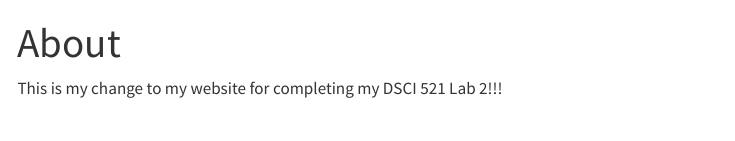
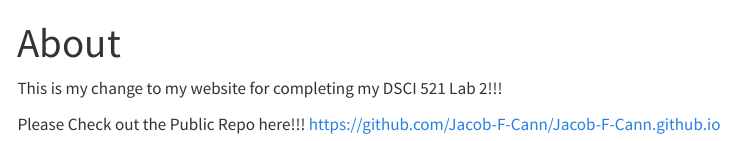
Before and after one commit to Jacob-F-Cann/Jacob-F-Cann.github.io, a Quarto document (about.qmd): the page in a window 1100 px wide, from its top. Rendered offline with R 4.5, knitr and Pandoc in place of Quarto, with nearby package versions; menus at the side of the page are left out.

Commit message:
Github repo link added

```diff
--- a/about.qmd
+++ b/about.qmd
@@ -3,3 +3,6 @@ title: "About"
 ---
 
 This is my change to my website for completing my DSCI 521 Lab 2!!!
+
+Please Check out the Public Repo here!!!
+https://github.com/Jacob-F-Cann/Jacob-F-Cann.github.io
```
